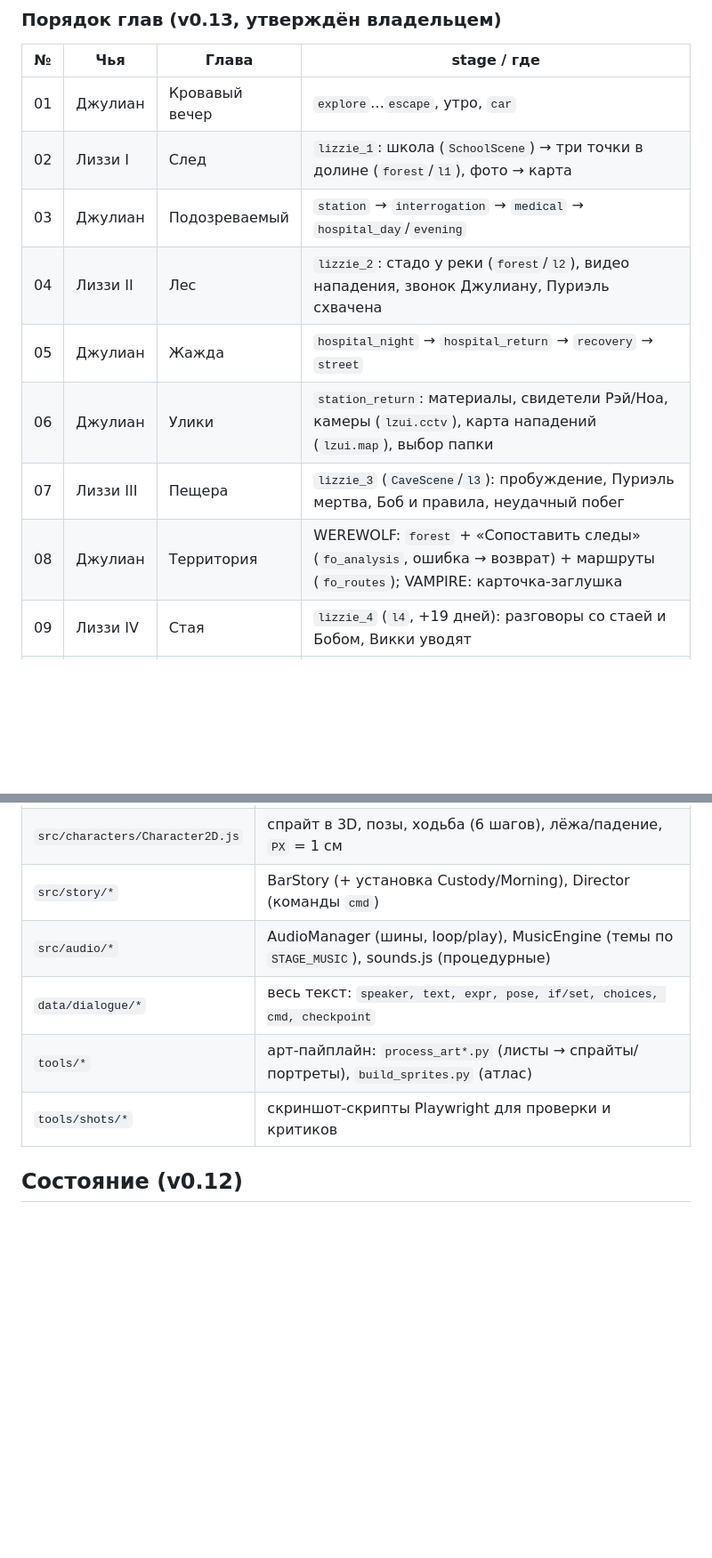
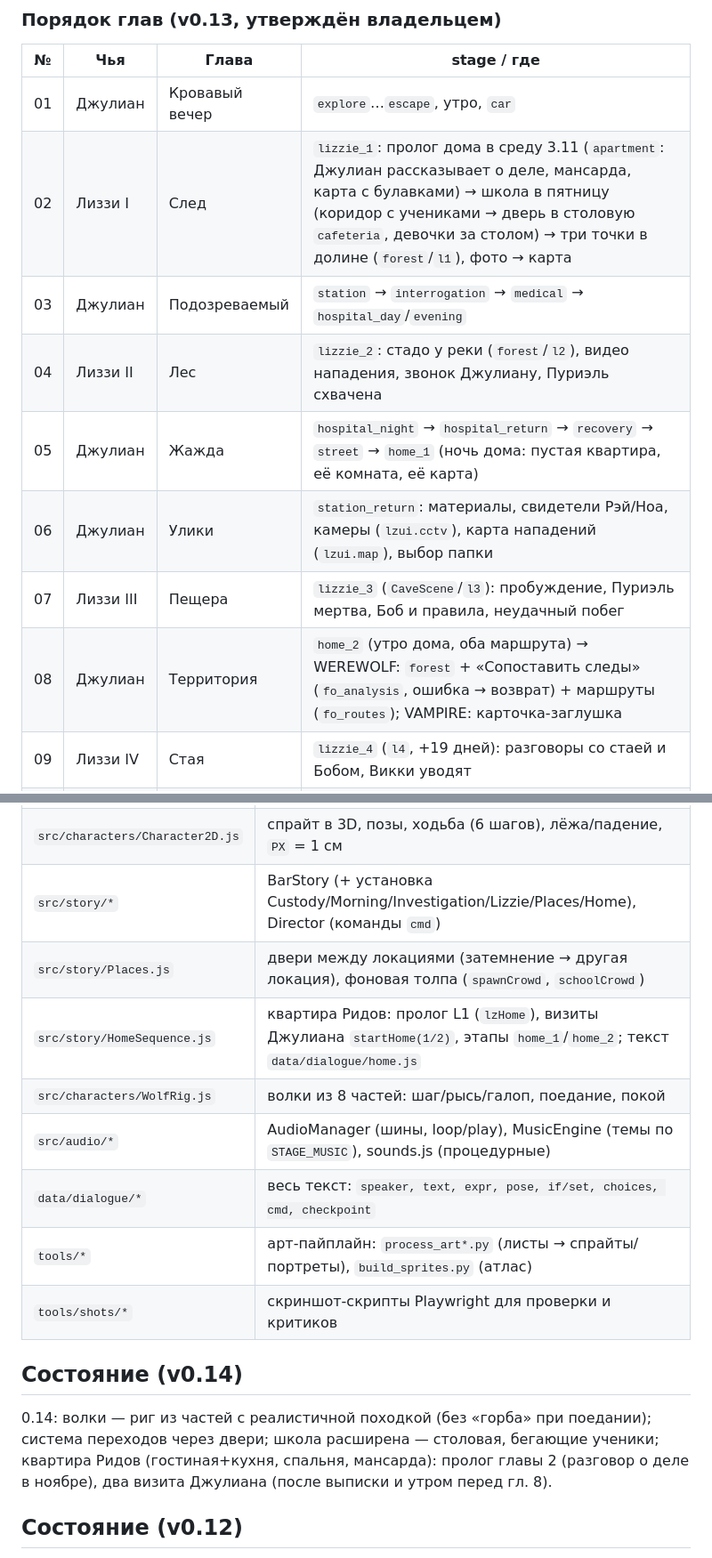
Before and after one commit to monskov1-gif/Blood-of-the-North, a Markdown page: docs/claude/project.md, 2 parts joined by grey strips. Shown at 89% size. Drawn GitHub-style; blank space fills up the shorter version.

```diff
--- a/docs/claude/project.md
+++ b/docs/claude/project.md
@@ -51,13 +51,13 @@
 | № | Чья | Глава | stage / где |
 |---|---|---|---|
 | 01 | Джулиан | Кровавый вечер | `explore`…`escape`, утро, `car` |
-| 02 | Лиззи I | След | `lizzie_1`: школа (`SchoolScene`) → три точки в долине (`forest`/`l1`), фото → карта |
+| 02 | Лиззи I | След | `lizzie_1`: пролог дома в среду 3.11 (`apartment`: Джулиан рассказывает о деле, мансарда, карта с булавками) → школа в пятницу (коридор с учениками → дверь в столовую `cafeteria`, девочки за столом) → три точки в долине (`forest`/`l1`), фото → карта |
 | 03 | Джулиан | Подозреваемый | `station` → `interrogation` → `medical` → `hospital_day`/`evening` |
 | 04 | Лиззи II | Лес | `lizzie_2`: стадо у реки (`forest`/`l2`), видео нападения, звонок Джулиану, Пуриэль схвачена |
-| 05 | Джулиан | Жажда | `hospital_night` → `hospital_return` → `recovery` → `street` |
+| 05 | Джулиан | Жажда | `hospital_night` → `hospital_return` → `recovery` → `street` → `home_1` (ночь дома: пустая квартира, её комната, её карта) |
 | 06 | Джулиан | Улики | `station_return`: материалы, свидетели Рэй/Ноа, камеры (`lzui.cctv`), карта нападений (`lzui.map`), выбор папки |
 | 07 | Лиззи III | Пещера | `lizzie_3` (`CaveScene`/`l3`): пробуждение, Пуриэль мертва, Боб и правила, неудачный побег |
-| 08 | Джулиан | Территория | WEREWOLF: `forest` + «Сопоставить следы» (`fo_analysis`, ошибка → возврат) + маршруты (`fo_routes`); VAMPIRE: карточка-заглушка |
+| 08 | Джулиан | Территория | `home_2` (утро дома, оба маршрута) → WEREWOLF: `forest` + «Сопоставить следы» (`fo_analysis`, ошибка → возврат) + маршруты (`fo_routes`); VAMPIRE: карточка-заглушка |
 | 09 | Лиззи IV | Стая | `lizzie_4` (`l4`, +19 дней): разговоры со стаей и Бобом, Викки уводят |
 | 10 | Джулиан | Волк | WEREWOLF: `forest_night`, наблюдение, `fn_predict` (угадать маршрут), слежка до пещеры; VAMPIRE: заглушка |
 | 11 | Лиззи V | Побег | `lizzie_5` (`l5`): ритуал над Оливией, «Беги», погоня по пещере под управлением игрока |
@@ -102,11 +102,21 @@ dishwasher, barman, doctor (Нгуен), doctor2 (Бэйли), nurse (Грир),
 | `src/fx/WindowLight.js` | свет окон (экспозиция/bloom по расстоянию) + блик объектива (2D-оверлей) |
 | `src/fx/Hallucination.js` | 6 фаз отравления |
 | `src/characters/Character2D.js` | спрайт в 3D, позы, ходьба (6 шагов), лёжа/падение, `PX` = 1 см |
-| `src/story/*` | BarStory (+ установка Custody/Morning), Director (команды `cmd`) |
+| `src/story/*` | BarStory (+ установка Custody/Morning/Investigation/Lizzie/Places/Home), Director (команды `cmd`) |
+| `src/story/Places.js` | двери между локациями (затемнение → другая локация), фоновая толпа (`spawnCrowd`, `schoolCrowd`) |
+| `src/story/HomeSequence.js` | квартира Ридов: пролог L1 (`lzHome`), визиты Джулиана `startHome(1/2)`, этапы `home_1`/`home_2`; текст `data/dialogue/home.js` |
+| `src/characters/WolfRig.js` | волки из 8 частей: шаг/рысь/галоп, поедание, покой |
 | `src/audio/*` | AudioManager (шины, loop/play), MusicEngine (темы по `STAGE_MUSIC`), sounds.js (процедурные) |
 | `data/dialogue/*` | весь текст: `speaker, text, expr, pose, if/set, choices, cmd, checkpoint` |
 | `tools/*` | арт-пайплайн: `process_art*.py` (листы → спрайты/портреты), `build_sprites.py` (атлас) |
 | `tools/shots/*` | скриншот-скрипты Playwright для проверки и критиков |
+
+## Состояние (v0.14)
+
+0.14: волки — риг из частей с реалистичной походкой (без «горба» при поедании); система переходов
+через двери; школа расширена — столовая, бегающие ученики; квартира Ридов (гостиная+кухня, спальня,
+мансарда): пролог главы 2 (разговор о деле в ноябре), два визита Джулиана (после выписки и утром
+перед гл. 8).
 
 ## Состояние (v0.12)
 
```
Also changed, not shown: other parts of docs/claude/project.md (+1 -1 lines), docs/claude/3d-style.md (+30 -0 lines).
